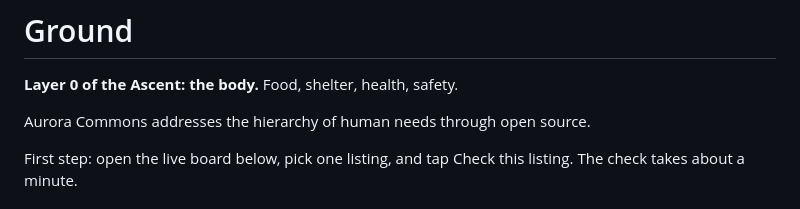
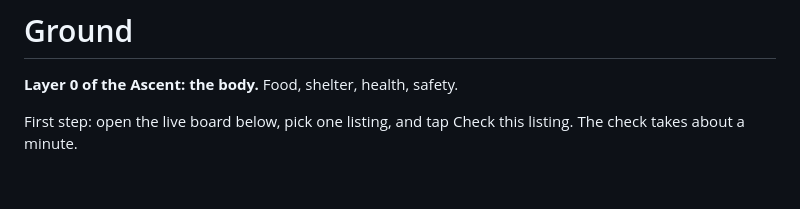
Before and after one commit to topsoilcommons/ground, a Markdown page: README.md, the part around the change. Rendered like a GitHub page; blank space fills up the shorter version.

Commit message:
README: drop the mission line header; canonical lines live once, in the footer

```diff
--- a/README.md
+++ b/README.md
@@ -1,8 +1,6 @@
 # Ground
 
 **Layer 0 of the Ascent: the body.** Food, shelter, health, safety.
-
-Aurora Commons addresses the hierarchy of human needs through open source.
 
 First step: open the live board below, pick one listing, and tap Check this listing. The check takes about a minute.
 
```
